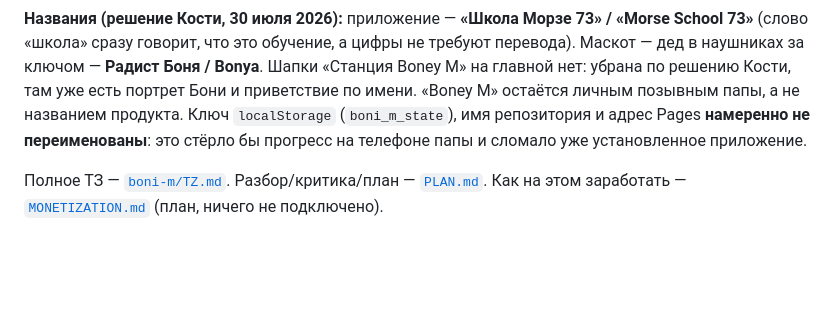
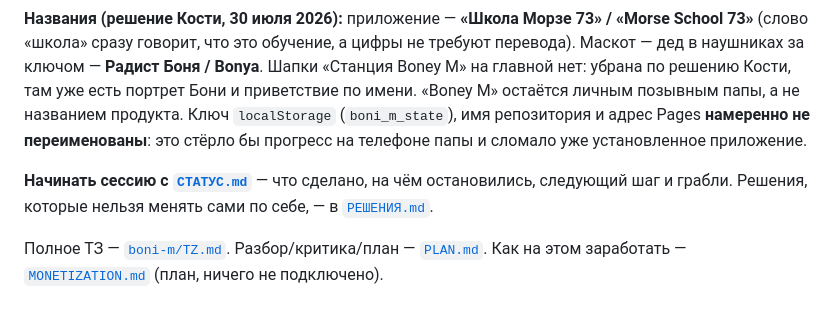
Before and after one commit to kbumanskiy/boni-m, a Markdown page: CLAUDE.md, the part around the change. Rendered like a GitHub page; blank space fills up the shorter version.

```diff
--- a/CLAUDE.md
+++ b/CLAUDE.md
@@ -11,6 +11,10 @@
 убрана по решению Кости, там уже есть портрет Бони и приветствие по имени. «Boney M» остаётся личным позывным папы, а не названием продукта.
 Ключ `localStorage` (`boni_m_state`), имя репозитория и адрес Pages **намеренно не переименованы**:
 это стёрло бы прогресс на телефоне папы и сломало уже установленное приложение.
+
+**Начинать сессию с [`СТАТУС.md`](СТАТУС.md)** — что сделано, на чём остановились,
+следующий шаг и грабли. Решения, которые нельзя менять сами по себе, —
+в [`РЕШЕНИЯ.md`](РЕШЕНИЯ.md).
 
 Полное ТЗ — [`boni-m/TZ.md`](boni-m/TZ.md). Разбор/критика/план — [`PLAN.md`](PLAN.md).
 Как на этом заработать — [`MONETIZATION.md`](MONETIZATION.md) (план, ничего не подключено).
```
Also changed, not shown: РЕШЕНИЯ.md (added, +111 -0 lines), СТАТУС.md (added, +165 -0 lines).
